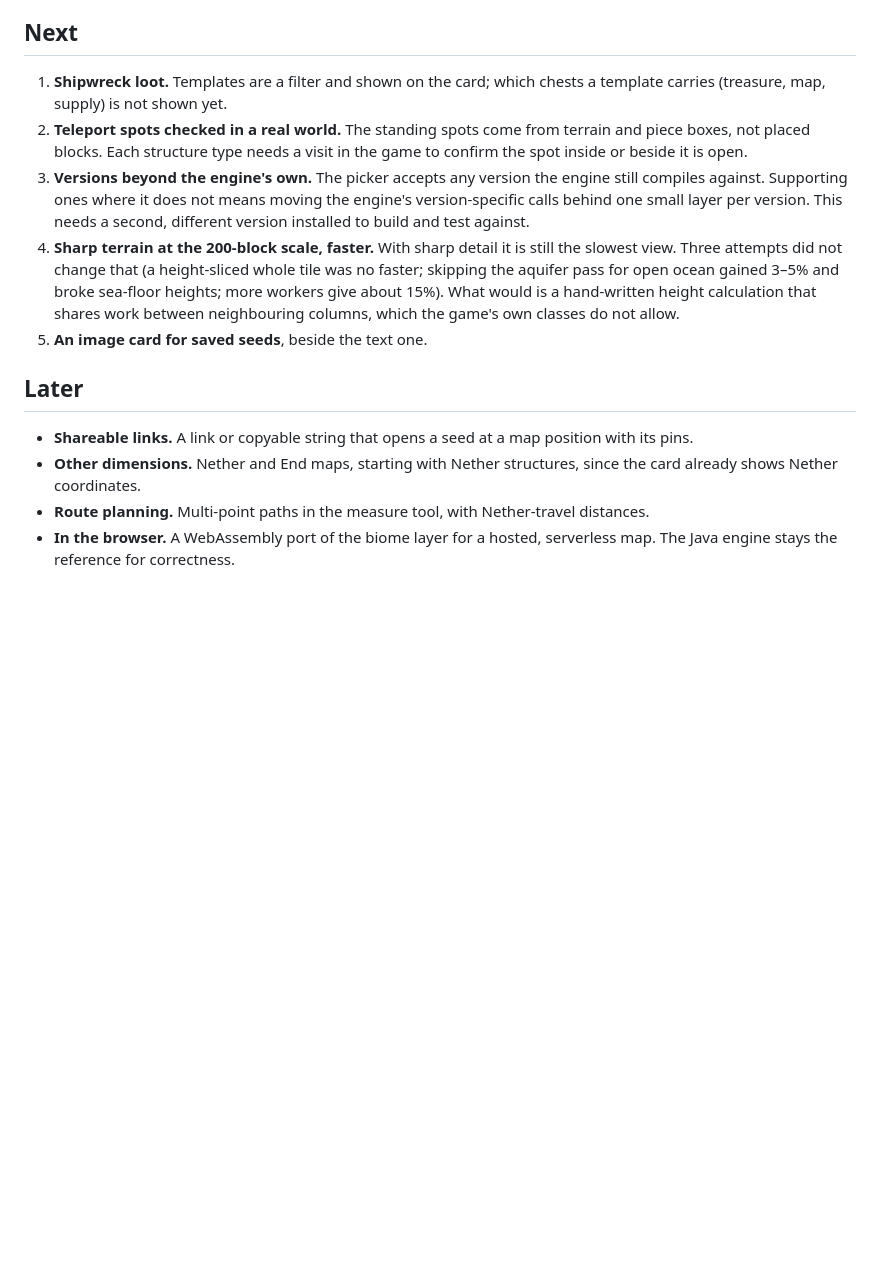
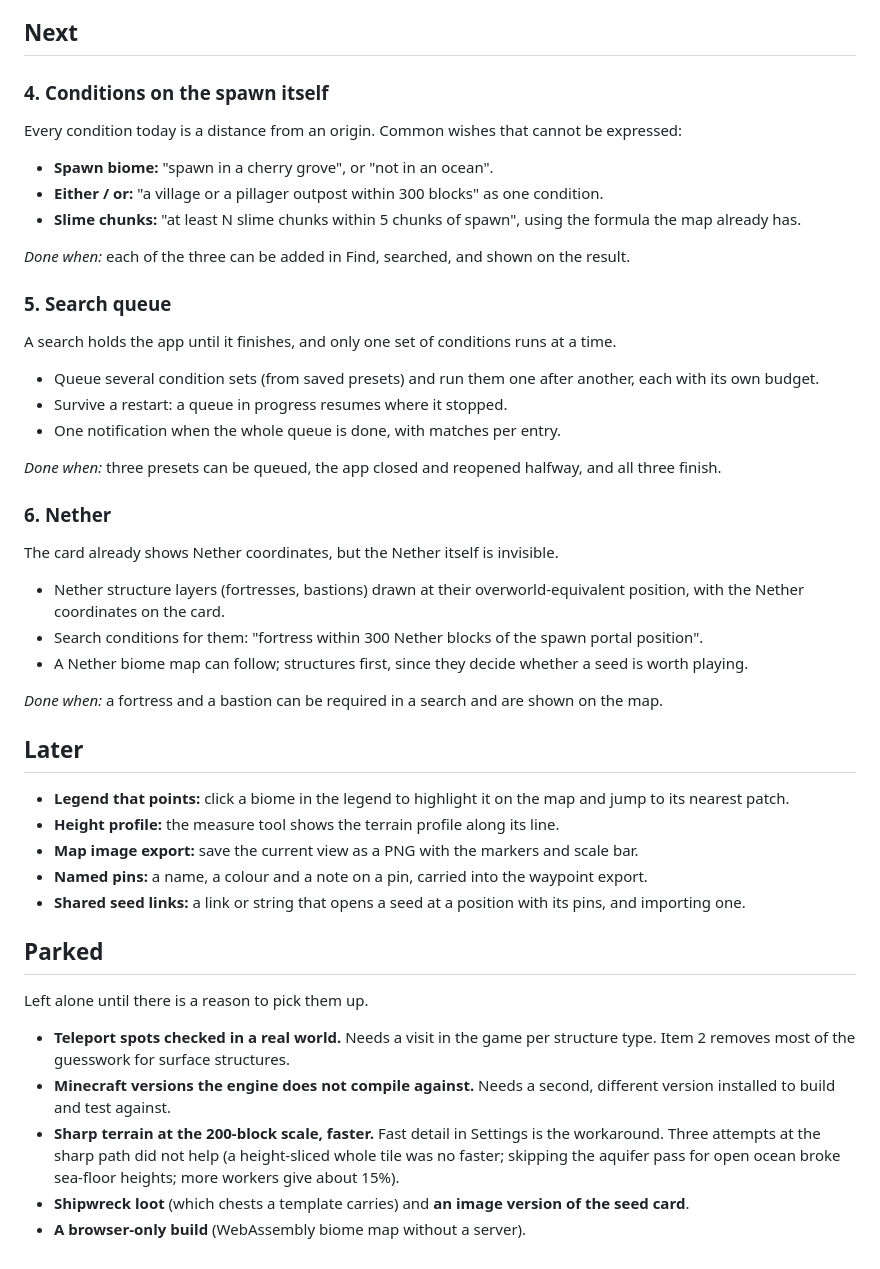
Before and after one commit to DefamationStation/seed-scout, a Markdown page: ROADMAP.md, the part around one of its changes. Drawn GitHub-style; blank space fills up the shorter version.

```diff
--- a/ROADMAP.md
+++ b/ROADMAP.md
@@ -70,24 +63,55 @@ What comes next for Seed Scout, in the order it is planned. Items are specific t
 
 ## Next
 
-1. **Shipwreck loot.** Templates are a filter and shown on the card; which chests a template carries
-   (treasure, map, supply) is not shown yet.
-2. **Teleport spots checked in a real world.** The standing spots come from terrain and piece boxes, not placed
-   blocks. Each structure type needs a visit in the game to confirm the spot inside or beside it is open.
-3. **Versions beyond the engine's own.** The picker accepts any version the engine still compiles against.
-   Supporting ones where it does not means moving the engine's version-specific calls behind one small layer
-   per version. This needs a second, different version installed to build and test against.
-4. **Sharp terrain at the 200-block scale, faster.** With sharp detail it is still the slowest view. Three
-   attempts did not change that (a height-sliced whole tile was no faster; skipping the aquifer pass for open
-   ocean gained 3–5% and broke sea-floor heights; more workers give about 15%). What would is a hand-written
-   height calculation that shares work between neighbouring columns, which the game's own classes do not allow.
-5. **An image card for saved seeds**, beside the text one.
+### 4. Conditions on the spawn itself
+
+Every condition today is a distance from an origin. Common wishes that cannot be expressed:
+
+- **Spawn biome:** "spawn in a cherry grove", or "not in an ocean".
+- **Either / or:** "a village or a pillager outpost within 300 blocks" as one condition.
+- **Slime chunks:** "at least N slime chunks within 5 chunks of spawn", using the formula the map already has.
+
+*Done when:* each of the three can be added in Find, searched, and shown on the result.
+
+### 5. Search queue
+
+A search holds the app until it finishes, and only one set of conditions runs at a time.
+
+- Queue several condition sets (from saved presets) and run them one after another, each with its own budget.
+- Survive a restart: a queue in progress resumes where it stopped.
+- One notification when the whole queue is done, with matches per entry.
+
+*Done when:* three presets can be queued, the app closed and reopened halfway, and all three finish.
+
+### 6. Nether
+
+The card already shows Nether coordinates, but the Nether itself is invisible.
+
+- Nether structure layers (fortresses, bastions) drawn at their overworld-equivalent position, with the Nether
+  coordinates on the card.
+- Search conditions for them: "fortress within 300 Nether blocks of the spawn portal position".
+- A Nether biome map can follow; structures first, since they decide whether a seed is worth playing.
+
+*Done when:* a fortress and a bastion can be required in a search and are shown on the map.
 
 ## Later
 
-- **Shareable links.** A link or copyable string that opens a seed at a map position with its pins.
-- **Other dimensions.** Nether and End maps, starting with Nether structures, since the card already shows
-  Nether coordinates.
-- **Route planning.** Multi-point paths in the measure tool, with Nether-travel distances.
-- **In the browser.** A WebAssembly port of the biome layer for a hosted, serverless map. The Java engine stays
-  the reference for correctness.
+- **Legend that points:** click a biome in the legend to highlight it on the map and jump to its nearest patch.
+- **Height profile:** the measure tool shows the terrain profile along its line.
+- **Map image export:** save the current view as a PNG with the markers and scale bar.
+- **Named pins:** a name, a colour and a note on a pin, carried into the waypoint export.
+- **Shared seed links:** a link or string that opens a seed at a position with its pins, and importing one.
+
+## Parked
+
+Left alone until there is a reason to pick them up.
+
+- **Teleport spots checked in a real world.** Needs a visit in the game per structure type. Item 2 removes
+  most of the guesswork for surface structures.
+- **Minecraft versions the engine does not compile against.** Needs a second, different version installed to
+  build and test against.
+- **Sharp terrain at the 200-block scale, faster.** Fast detail in Settings is the workaround. Three attempts
+  at the sharp path did not help (a height-sliced whole tile was no faster; skipping the aquifer pass for open
+  ocean broke sea-floor heights; more workers give about 15%).
+- **Shipwreck loot** (which chests a template carries) and **an image version of the seed card**.
+- **A browser-only build** (WebAssembly biome map without a server).
```
Also changed, not shown: other parts of ROADMAP.md (+52 -59 lines).
